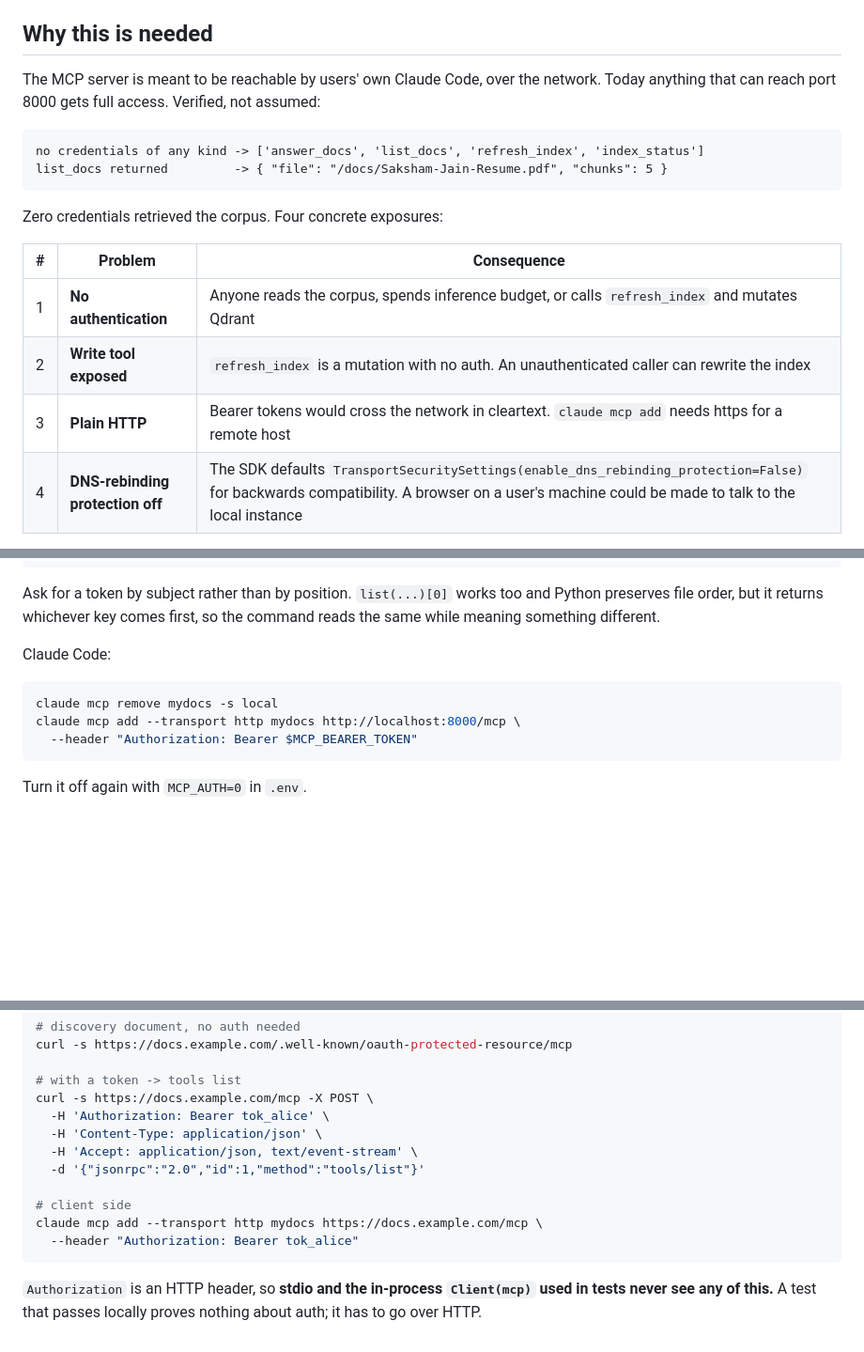
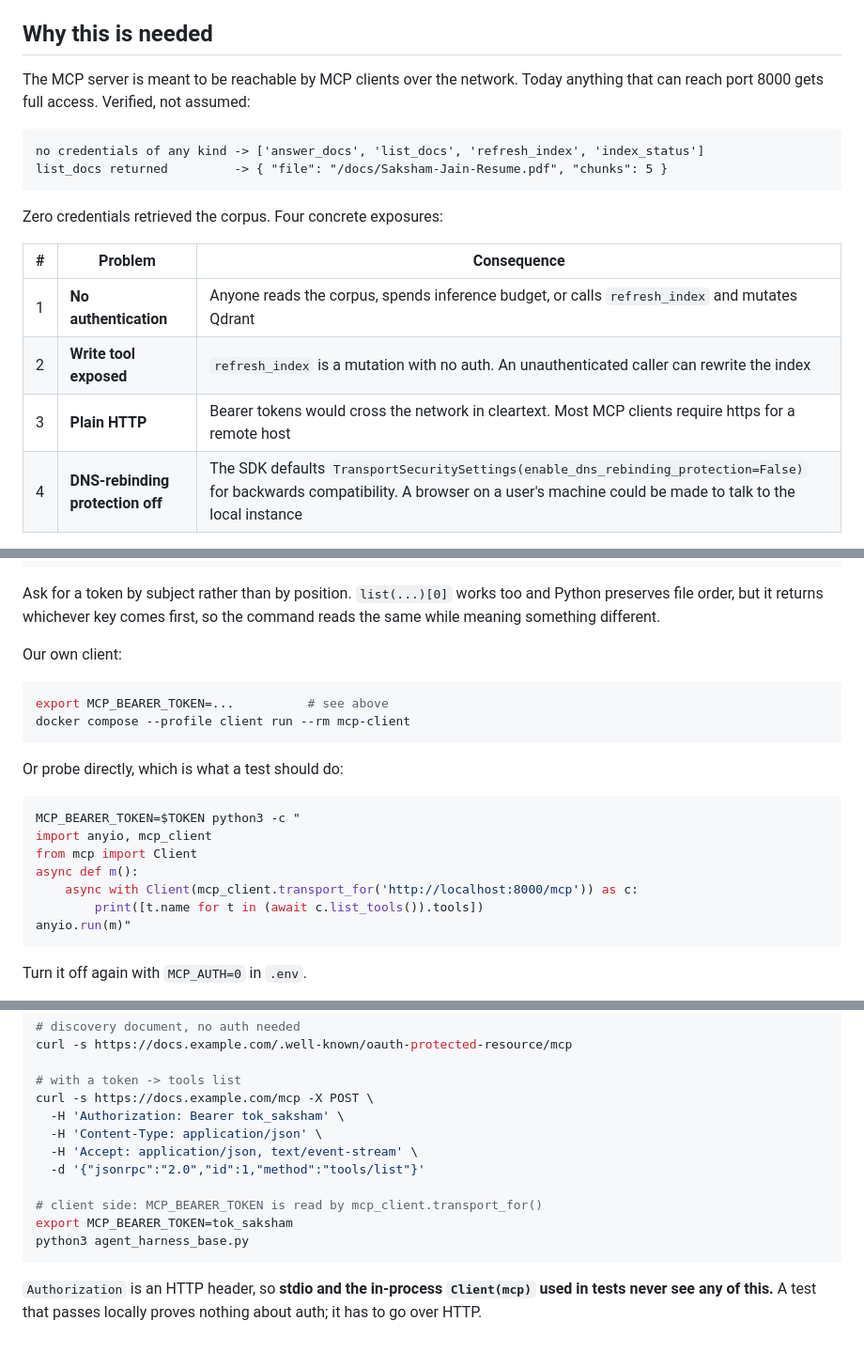
Before and after one commit to saksham-jain/agent-harness, a Markdown page: AUTH-TLS.md, 3 parts joined by grey strips. Shown at 94% size. Drawn GitHub-style; blank space fills up the shorter version.

````diff
--- a/AUTH-TLS.md
+++ b/AUTH-TLS.md
@@ -4,8 +4,8 @@ Working notes for the `feat/auth-tls` branch. Nothing here is implemented yet.
 
 ## Why this is needed
 
-The MCP server is meant to be reachable by users' own Claude Code, over the network.
-Today anything that can reach port 8000 gets full access. Verified, not assumed:
+The MCP server is meant to be reachable by MCP clients over the network. Today anything
+that can reach port 8000 gets full access. Verified, not assumed:
 
 ```
 no credentials of any kind -> ['answer_docs', 'list_docs', 'refresh_index', 'index_status']
@@ -18,7 +18,7 @@ Zero credentials retrieved the corpus. Four concrete exposures:
 | --- | --- | --- |
 | 1 | **No authentication** | Anyone reads the corpus, spends inference budget, or calls `refresh_index` and mutates Qdrant |
 | 2 | **Write tool exposed** | `refresh_index` is a mutation with no auth. An unauthenticated caller can rewrite the index |
-| 3 | **Plain HTTP** | Bearer tokens would cross the network in cleartext. `claude mcp add` needs https for a remote host |
+| 3 | **Plain HTTP** | Bearer tokens would cross the network in cleartext. Most MCP clients require https for a remote host |
 | 4 | **DNS-rebinding protection off** | The SDK defaults `TransportSecuritySettings(enable_dns_rebinding_protection=False)` for backwards compatibility. A browser on a user's machine could be made to talk to the local instance |
 
 Docker publishes `8000:8000` on all interfaces (`0.0.0.0`), so this is exposed as soon
@@ -177,12 +177,23 @@ Ask for a token by subject rather than by position. `list(...)[0]` works too and
 preserves file order, but it returns whichever key comes first, so the command reads the
 same while meaning something different.
 
-Claude Code:
+Our own client:
 
 ```bash
-claude mcp remove mydocs -s local
-claude mcp add --transport http mydocs http://localhost:8000/mcp \
-  --header "Authorization: Bearer $MCP_BEARER_TOKEN"
+export MCP_BEARER_TOKEN=...          # see above
+docker compose --profile client run --rm mcp-client
+```
+
+Or probe directly, which is what a test should do:
+
+```bash
+MCP_BEARER_TOKEN=$TOKEN python3 -c "
+import anyio, mcp_client
+from mcp import Client
+async def m():
+    async with Client(mcp_client.transport_for('http://localhost:8000/mcp')) as c:
+        print([t.name for t in (await c.list_tools()).tools])
+anyio.run(m)"
 ```
 
 Turn it off again with `MCP_AUTH=0` in `.env`.
@@ -229,14 +240,14 @@ curl -s https://docs.example.com/.well-known/oauth-protected-resource/mcp
 
 # with a token -> tools list
 curl -s https://docs.example.com/mcp -X POST \
-  -H 'Authorization: Bearer tok_alice' \
+  -H 'Authorization: Bearer tok_saksham' \
   -H 'Content-Type: application/json' \
   -H 'Accept: application/json, text/event-stream' \
   -d '{"jsonrpc":"2.0","id":1,"method":"tools/list"}'
 
-# client side
-claude mcp add --transport http mydocs https://docs.example.com/mcp \
-  --header "Authorization: Bearer tok_alice"
+# client side: MCP_BEARER_TOKEN is read by mcp_client.transport_for()
+export MCP_BEARER_TOKEN=tok_saksham
+python3 agent_harness_base.py
 ```
 
 `Authorization` is an HTTP header, so **stdio and the in-process `Client(mcp)` used in
````
Also changed, not shown: other parts of AUTH-TLS.md (+2 -2 lines), README.md (+52 -51 lines).
